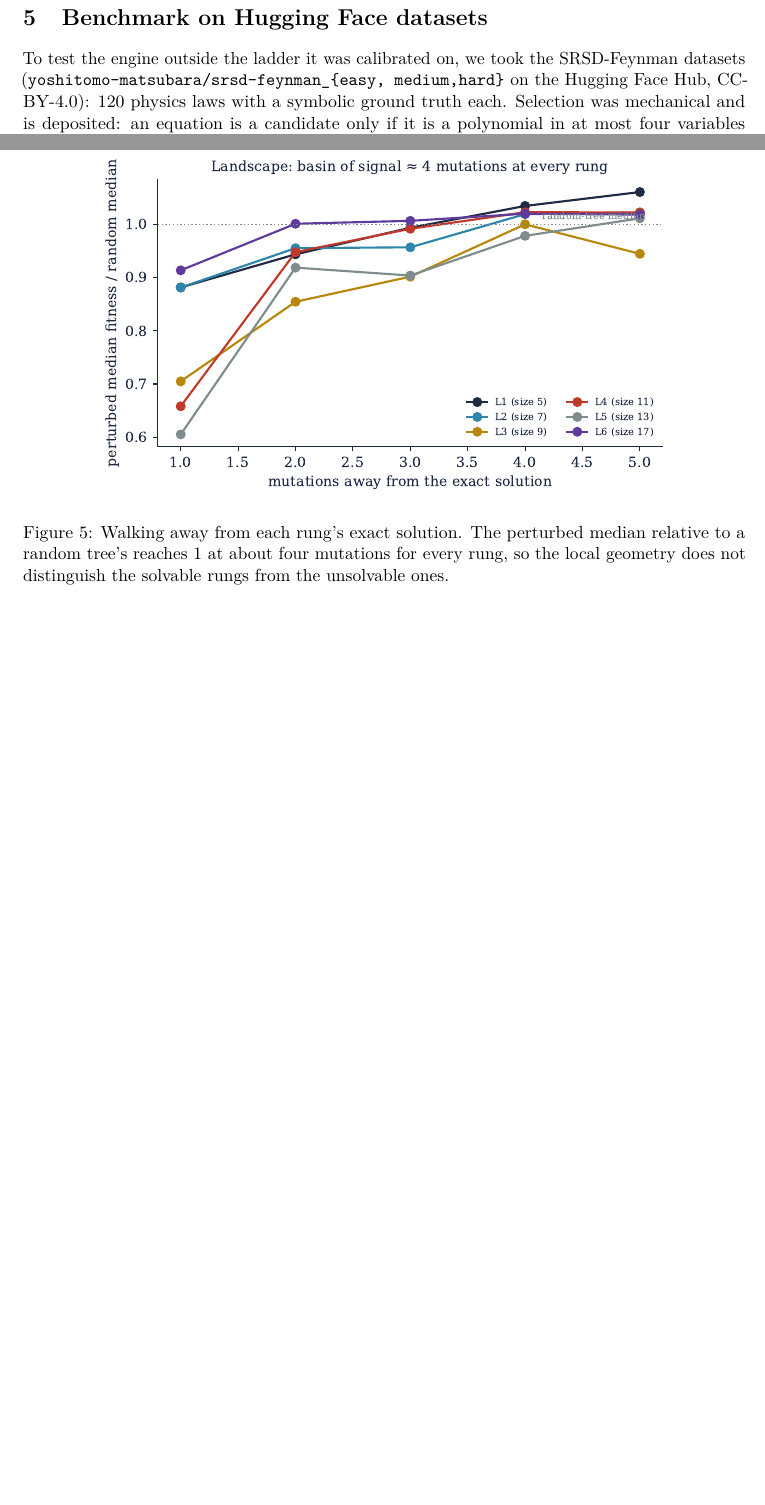
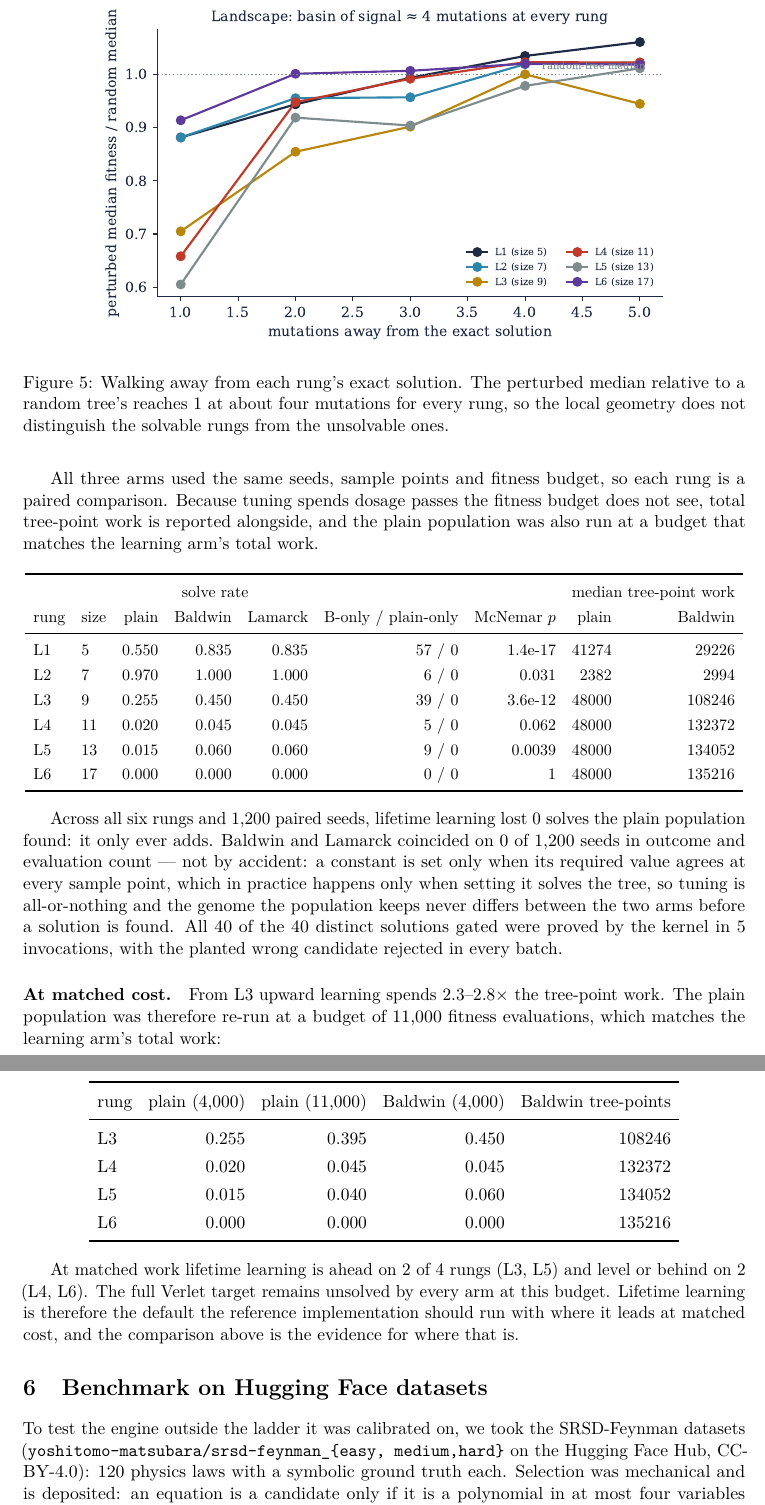
Before and after one commit to xaviercallens/SocrateAI-Scientific-Genetic, a LaTeX paper (papers/PaperJ_Kernel_Gated_Evolution_Foundation.tex): two parts of pages 8 and 9 of 13 before the commit and two parts of pages 9 and 10 of 14 after it, joined at a grey line, cut so that both start at the same text, the shorter picture padded with empty space. Compiled offline with pdfLaTeX.

Commit message:
Paper J edition 3: exact lifetime learning of constants (Baldwin effect)
DOI 10.5281/zenodo.23638652 (concept 10.5281/zenodo.23635678). Each constant
locus is set to its required value v* = v + (want - out)/B when that value agrees
at every sample point. Over 1,200 paired seeds it never lost a solve the plain
population found (L1 0.550 -> 0.835, L3 0.255 -> 0.450, L5 0.015 -> 0.060);
40/40 solutions kernel-proved. At matched total work it stays ahead on L3
(0.450 vs 0.395) and L5 (0.060 vs 0.040), level on L4; L6 unsolved by every arm.
Baldwin and Lamarck coincide on all seeds: exact tuning is all-or-nothing.

Co-Authored-By: Claude Opus 5.5 <noreply@anthropic.com>

```diff
--- a/papers/PaperJ_Kernel_Gated_Evolution_Foundation.tex
+++ b/papers/PaperJ_Kernel_Gated_Evolution_Foundation.tex
@@ -35,7 +35,7 @@ Arbitrated by a Proof Kernel}\\[0.6em]
 \large Foundation paper and Rust reference implementation}
 \author{Xavier Callens\\
 \small SocrateAI Scientific Research \& Formal Verification Laboratory}
-\date{Edition 2, 25 October 2026. \textbf{Not peer reviewed.}}
+\date{Edition 3, 25 October 2026. \textbf{Not peer reviewed.}}
 
 \begin{document}
 \maketitle
@@ -398,3 +413,45 @@ unsolvable ones.}
+All three arms used the same seeds, sample points and fitness budget, so each rung
+is a paired comparison. Because tuning spends dosage passes the fitness budget
+does not see, total tree-point work is reported alongside, and the plain
+population was also run at a budget that matches the learning arm's total work.
+
+%% BALDWIN: generated by scripts/fill_paper_j_results.py
+\begin{center}
+\small
+\begin{tabular}{llrrrrrrr}
+\toprule
+ & & \multicolumn{3}{c}{solve rate} & & & \multicolumn{2}{c}{median tree-point work} \\
+rung & size & plain & Baldwin & Lamarck & B-only / plain-only & McNemar $p$ & plain & Baldwin \\
+\midrule
+L1 & 5 & 0.550 & 0.835 & 0.835 & 57 / 0 & 1.4e-17 & 41274 & 29226 \\
+L2 & 7 & 0.970 & 1.000 & 1.000 & 6 / 0 & 0.031 & 2382 & 2994 \\
+L3 & 9 & 0.255 & 0.450 & 0.450 & 39 / 0 & 3.6e-12 & 48000 & 108246 \\
+L4 & 11 & 0.020 & 0.045 & 0.045 & 5 / 0 & 0.062 & 48000 & 132372 \\
+L5 & 13 & 0.015 & 0.060 & 0.060 & 9 / 0 & 0.0039 & 48000 & 134052 \\
+L6 & 17 & 0.000 & 0.000 & 0.000 & 0 / 0 & 1 & 48000 & 135216 \\
+\bottomrule
+\end{tabular}
+\end{center}
+
+Across all six rungs and 1{,}200 paired seeds, lifetime learning lost 0 solves the plain population found: it only ever adds. Baldwin and Lamarck coincided on 0 of 1{,}200 seeds in outcome and evaluation count --- not by accident: a constant is set only when its required value agrees at every sample point, which in practice happens only when setting it solves the tree, so tuning is all-or-nothing and the genome the population keeps never differs between the two arms before a solution is found. All 40 of the 40 distinct solutions gated were proved by the kernel in 5 invocations, with the planted wrong candidate rejected in every batch.
+
+\paragraph{At matched cost.} From L3 upward learning spends $2.3$--$2.8\times$ the tree-point work. The plain population was therefore re-run at a budget of 11,000 fitness evaluations, which matches the learning arm's total work:
+
+\begin{center}
+\begin{tabular}{lrrrr}
+\toprule
+rung & plain (4{,}000) & plain (11,000) & Baldwin (4{,}000) & Baldwin tree-points \\
+\midrule
+L3 & 0.255 & 0.395 & 0.450 & 108246 \\
+L4 & 0.020 & 0.045 & 0.045 & 132372 \\
+L5 & 0.015 & 0.040 & 0.060 & 134052 \\
+L6 & 0.000 & 0.000 & 0.000 & 135216 \\
+\bottomrule
+\end{tabular}
+\end{center}
+
+At matched work lifetime learning is ahead on 2 of 4 rungs (L3, L5) and level or behind on 2 (L4, L6). The full Verlet target remains unsolved by every arm at this budget. Lifetime learning is therefore the default the reference implementation should run with where it leads at matched cost, and the comparison above is the evidence for where that is.
+
 \section{Benchmark on Hugging Face datasets}\label{sec:hub}
 
 To test the engine outside the ladder it was calibrated on, we took the
```
Also changed, not shown: README.md, papers/PaperJ_Kernel_Gated_Evolution_Foundation.pdf, papers/PaperJ_Kernel_Gated_Evolution_Foundation.tex (15 more changed lines).
